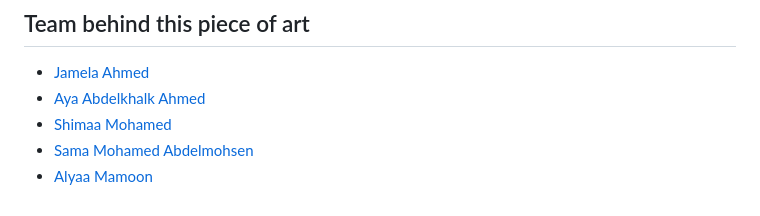
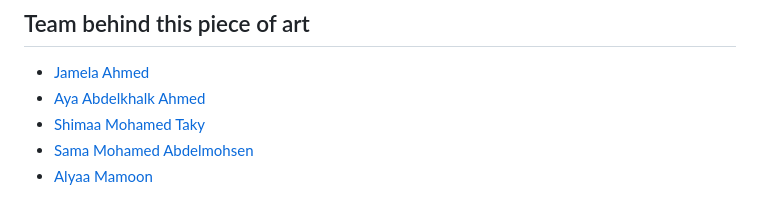
Before and after one commit to alyaa999/personality-test, a Markdown page: README.md, the part around the change. GitHub-like rendering.

```diff
--- a/README.md
+++ b/README.md
@@ -121,6 +121,6 @@ Each feature contains answers in the Scale that we use:
 
 - [Jamela Ahmed ](https://github.com/Jameeelaahmed)
 - [Aya Abdelkhalk Ahmed](https://github.com/AyaAbdelkhalk)
-- [Shimaa Mohamed ](https://github.com/shimaamhmd)
+- [Shimaa Mohamed Taky](https://github.com/shimaamhmd)
 - [Sama Mohamed Abdelmohsen](https://github.com/Samaamhmd)
 - [Alyaa Mamoon](https://github.com/alyaa999)
```
